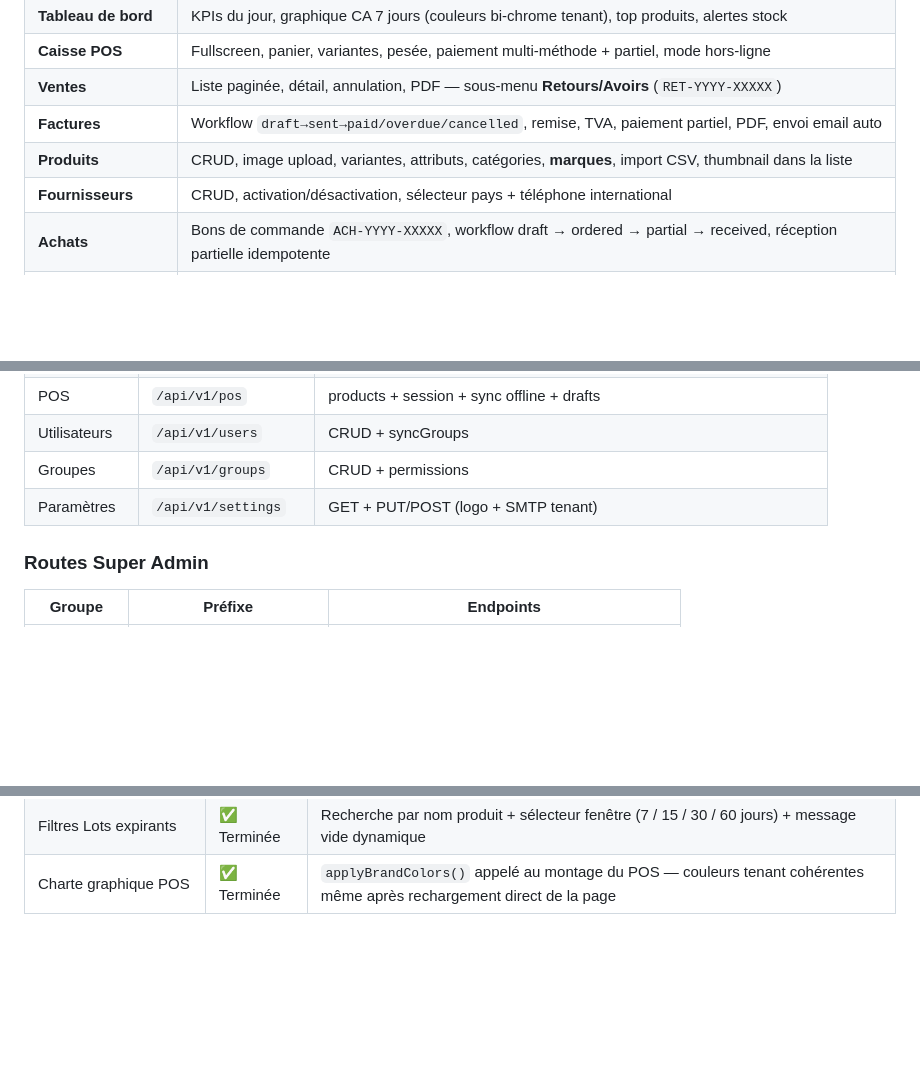
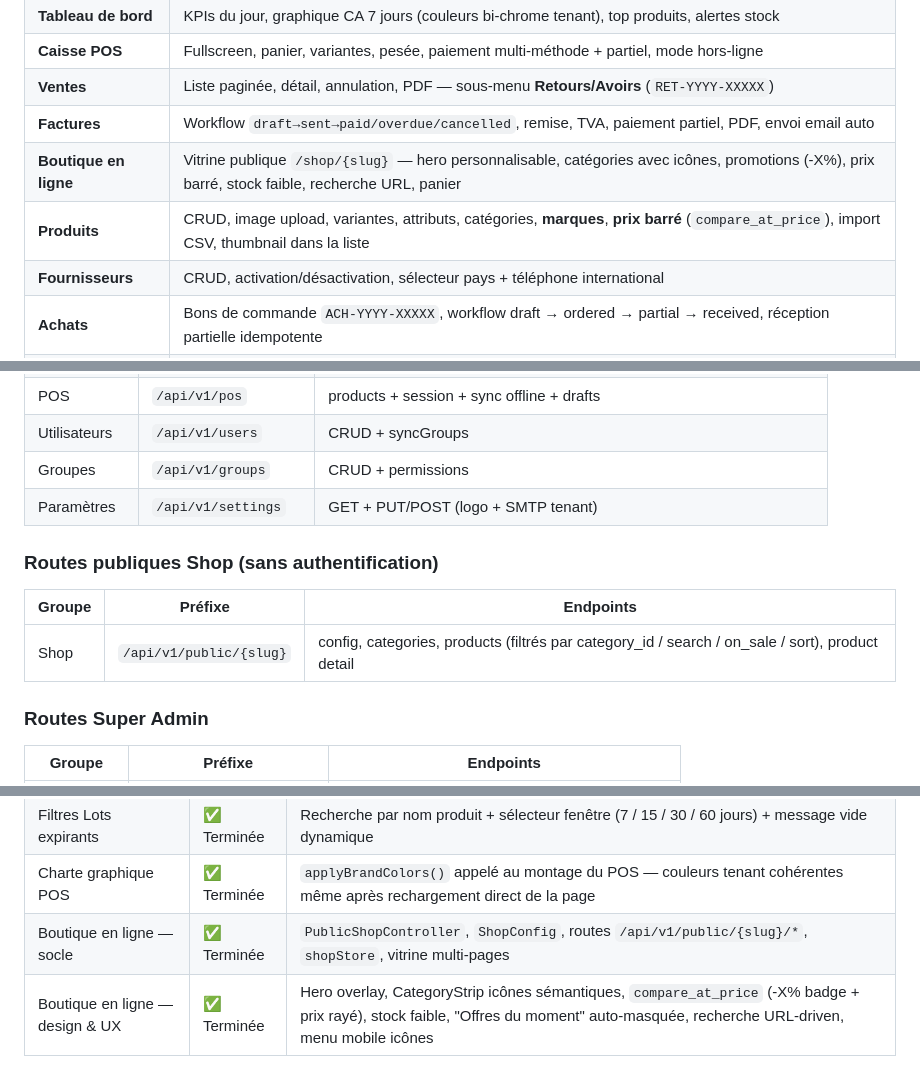
Before and after one commit to thiernoDiedhiou/CommercialeApp, a Markdown page: README.md, 3 parts joined by grey strips. Rendered like a GitHub page; blank space fills up the shorter version.

Commit message:
design-shop

```diff
--- a/README.md
+++ b/README.md
@@ -18,7 +18,8 @@ Plateforme SaaS multi-tenant de gestion commerciale pour PME — Afrique de l'Ou
 | **Caisse POS** | Fullscreen, panier, variantes, pesée, paiement multi-méthode + partiel, mode hors-ligne |
 | **Ventes** | Liste paginée, détail, annulation, PDF — sous-menu **Retours/Avoirs** (`RET-YYYY-XXXXX`) |
 | **Factures** | Workflow `draft→sent→paid/overdue/cancelled`, remise, TVA, paiement partiel, PDF, envoi email auto |
-| **Produits** | CRUD, image upload, variantes, attributs, catégories, **marques**, import CSV, thumbnail dans la liste |
+| **Boutique en ligne** | Vitrine publique `/shop/{slug}` — hero personnalisable, catégories avec icônes, promotions (-X%), prix barré, stock faible, recherche URL, panier |
+| **Produits** | CRUD, image upload, variantes, attributs, catégories, **marques**, **prix barré** (`compare_at_price`), import CSV, thumbnail dans la liste |
 | **Fournisseurs** | CRUD, activation/désactivation, sélecteur pays + téléphone international |
 | **Achats** | Bons de commande `ACH-YYYY-XXXXX`, workflow draft → ordered → partial → received, réception partielle idempotente |
 | **Clients** | CRUD, historique des achats, sélecteur pays + téléphone — sous-menu **Créances** (`GREATEST(total-paid, 0)`) |
@@ -279,6 +280,12 @@ Interface accessible sur `/admin/login` — store Zustand `superAdminStore` sép
 | Groupes | `/api/v1/groups` | CRUD + permissions |
 | Paramètres | `/api/v1/settings` | GET + PUT/POST (logo + SMTP tenant) |
 
+### Routes publiques Shop (sans authentification)
+
+| Groupe | Préfixe | Endpoints |
+| --- | --- | --- |
+| Shop | `/api/v1/public/{slug}` | config, categories, products (filtrés par category_id / search / on_sale / sort), product detail |
+
 ### Routes Super Admin
 
 | Groupe | Préfixe | Endpoints |
@@ -433,3 +440,5 @@ php artisan queue:work --queue=notifications --stop-when-empty
 | CRUD Catégories & Marques | ✅ Terminée | Pages dédiées `/categories` (arbre parent/enfant, description) et `/brands` — sous-menu accordéon "Produits" dans la sidebar |
 | Filtres Lots expirants | ✅ Terminée | Recherche par nom produit + sélecteur fenêtre (7 / 15 / 30 / 60 jours) + message vide dynamique |
 | Charte graphique POS | ✅ Terminée | `applyBrandColors()` appelé au montage du POS — couleurs tenant cohérentes même après rechargement direct de la page |
+| Boutique en ligne — socle | ✅ Terminée | `PublicShopController`, `ShopConfig`, routes `/api/v1/public/{slug}/*`, `shopStore`, vitrine multi-pages |
+| Boutique en ligne — design & UX | ✅ Terminée | Hero overlay, CategoryStrip icônes sémantiques, `compare_at_price` (-X% badge + prix rayé), stock faible, "Offres du moment" auto-masquée, recherche URL-driven, menu mobile icônes |
```
Also changed, not shown: GUIDE_UTILISATEUR.md (+51 -0 lines).
